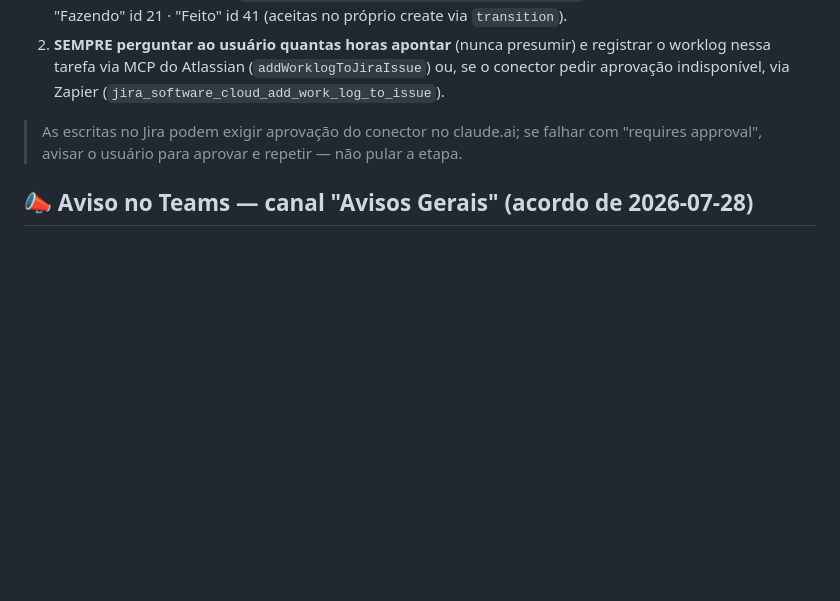
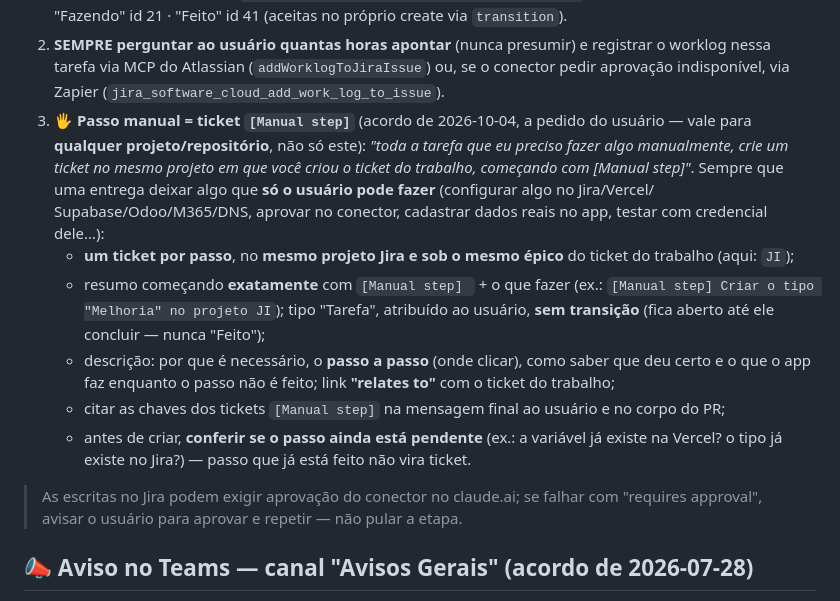
Before and after one commit to dfg-dexterity/jirainsight, a Markdown page: CLAUDE.md, the part around the change. Drawn GitHub-style; blank space fills up the shorter version.

Commit message:
📝 CLAUDE.md: todo passo manual do usuário vira um ticket "[Manual step]" no projeto do trabalho
Acordo de 2026-10-04 (a pedido do usuário), válido para qualquer projeto: quando uma entrega deixa algo
que só o usuário pode fazer, criar um ticket por passo no mesmo projeto Jira e sob o mesmo épico do
ticket do trabalho, com o resumo começando por "[Manual step]", aberto (sem transição), com o passo a
passo, como conferir e o vínculo "relates to" com o ticket do trabalho — conferindo antes se o passo
ainda está pendente.

Co-Authored-By: Claude Opus 5.5 <noreply@anthropic.com>
Claude-Session: https://claude.ai/code/session_01BbHkvAkLyK7tFKpv5emAzQ

```diff
--- a/CLAUDE.md
+++ b/CLAUDE.md
@@ -388,6 +388,20 @@ A cada **entrega/commit** desta ferramenta:
    o worklog nessa tarefa via MCP do Atlassian (`addWorklogToJiraIssue`) ou, se o
    conector pedir aprovação indisponível, via Zapier
    (`jira_software_cloud_add_work_log_to_issue`).
+3. **🖐 Passo manual = ticket `[Manual step]`** (acordo de 2026-10-04, a pedido do usuário — vale para
+   **qualquer projeto/repositório**, não só este): *"toda a tarefa que eu preciso fazer algo manualmente,
+   crie um ticket no mesmo projeto em que você criou o ticket do trabalho, começando com [Manual step]"*.
+   Sempre que uma entrega deixar algo que **só o usuário pode fazer** (configurar algo no Jira/Vercel/
+   Supabase/Odoo/M365/DNS, aprovar no conector, cadastrar dados reais no app, testar com credencial dele…):
+   - **um ticket por passo**, no **mesmo projeto Jira e sob o mesmo épico** do ticket do trabalho (aqui: `JI`);
+   - resumo começando **exatamente** com `[Manual step] ` + o que fazer (ex.: `[Manual step] Criar o tipo
+     "Melhoria" no projeto JI`); tipo "Tarefa", atribuído ao usuário, **sem transição** (fica aberto até ele
+     concluir — nunca "Feito");
+   - descrição: por que é necessário, o **passo a passo** (onde clicar), como saber que deu certo e o que o app
+     faz enquanto o passo não é feito; link **"relates to"** com o ticket do trabalho;
+   - citar as chaves dos tickets `[Manual step]` na mensagem final ao usuário e no corpo do PR;
+   - antes de criar, **conferir se o passo ainda está pendente** (ex.: a variável já existe na Vercel? o tipo já
+     existe no Jira?) — passo que já está feito não vira ticket.
 
 > As escritas no Jira podem exigir aprovação do conector no claude.ai; se falhar com
 > "requires approval", avisar o usuário para aprovar e repetir — não pular a etapa.
```
